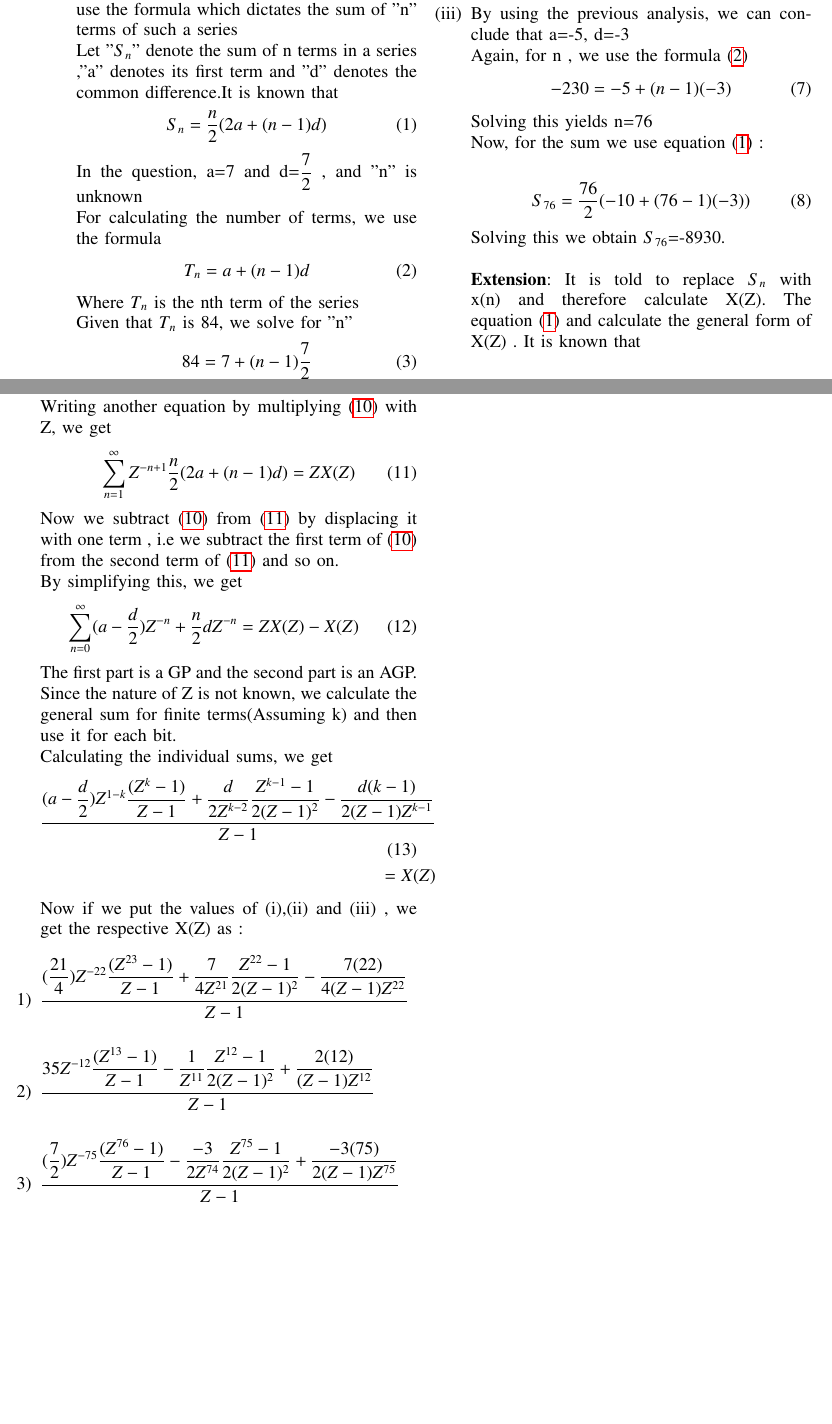
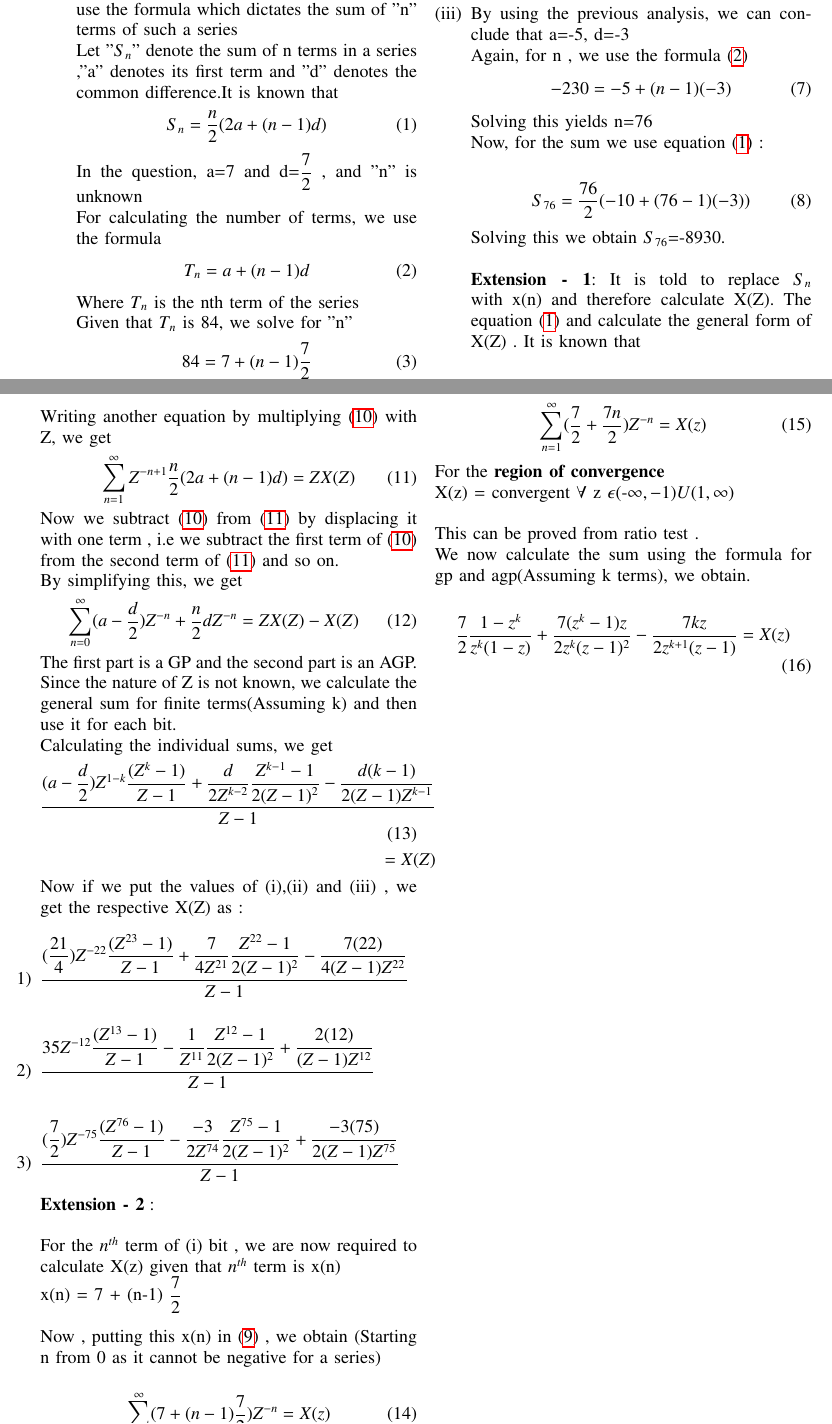
Before and after one commit to Gandubs/Signals-and-Systems, a LaTeX paper (10.5.3-2/a1.tex): two parts of pages 1 and 2 of 2, joined at a grey line, cut so that both start at the same text, the shorter picture padded with empty space. The pictures show the PDF file 10.5.3-2/a1.pdf that the author committed with the source.

Commit message:
10.5.3-2

```diff
--- a/10.5.3-2/a1.tex
+++ b/10.5.3-2/a1.tex
@@ -126,7 +126,7 @@ Now, for the sum we use equation \eqref{eq:1} :\\
     S_{76}=\dfrac{76}{2}(-10+(76-1)(-3))
     \end{align}
 Solving this we obtain $S_{76}$=-8930.\\\\
-\textbf{Extension}:
+\textbf{Extension - 1}:
 It is told to replace $S_n$ with x(n) and therefore calculate X(Z). The equation $\eqref{eq:1}$ and calculate the general form of X(Z) .
 It is known that\\
 \begin{align}
@@ -158,7 +158,31 @@ Now if we put the values of (i),(ii) and (iii) , we get the respective X(Z) as :
 
  \item \dfrac{35Z^{-12}\dfrac{(Z^{13}-1)}{Z-1}-\dfrac{1}{Z^{11}}\dfrac{Z^{12}-1}{2(Z-1)^{2}}+\dfrac{2(12)}{(Z-1)Z^{12}}}{Z-1} \\\\
 
- \item \dfrac{(\dfrac{7}{2})Z^{-75}\dfrac{(Z^{76}-1)}{Z-1}-\dfrac{-3}{2Z^{74}}\dfrac{Z^{75}-1}{2(Z-1)^{2}}+\dfrac{-3(75)}{2(Z-1)Z^{75}}}{Z-1}
+ \item \dfrac{(\dfrac{7}{2})Z^{-75}\dfrac{(Z^{76}-1)}{Z-1}-\dfrac{-3}{2Z^{74}}\dfrac{Z^{75}-1}{2(Z-1)^{2}}+\dfrac{-3(75)}{2(Z-1)Z^{75}}}{Z-1}\\
+\\
+\textbf{Extension - 2}:
+\\
+
+For the $n^{th}$ term of (i) bit , we are now required to calculate X(z) given that $n^{th}$ term is x(n)\\
+x(n) = 7 + (n-1)\dfrac{7}{2}\\
+
+Now , putting this x(n) in $\eqref{eq:3}$ , we obtain (Starting n from 0 as it cannot be negative for a series)\\
+\begin{align}
+     \sum_{n=1}^{\infty}(7 + (n-1)\dfrac{7}{2})Z^{-n} =X(z)
+\end{align}
+\begin{align}
+\sum_{n=1}^{\infty}(\dfrac{7}{2} + \dfrac{7n}{2})Z^{-n} =X(z)
+\end{align}
+For the \textbf{region of convergence}\\
+X(z) = convergent $\forall$ z $\epsilon$(-\infty,-1)U(1,\infty)
+\\
+
+This can be proved from ratio test . \\
+We now calculate the sum using the formula for gp and agp(Assuming k terms), we obtain.\\
+\begin{align}
+    \dfrac{7}{2}\dfrac{1-z^k}{z^k(1-z)}+\dfrac{7(z^k-1)z}{2z^k(z-1)^2}-\dfrac{7kz}{2z^{k+1}(z-1)}=X(z)
+\end{align}
+
 
 
 
```
Also changed, not shown: 10.5.3-2/a1.pdf, 2 other files.
